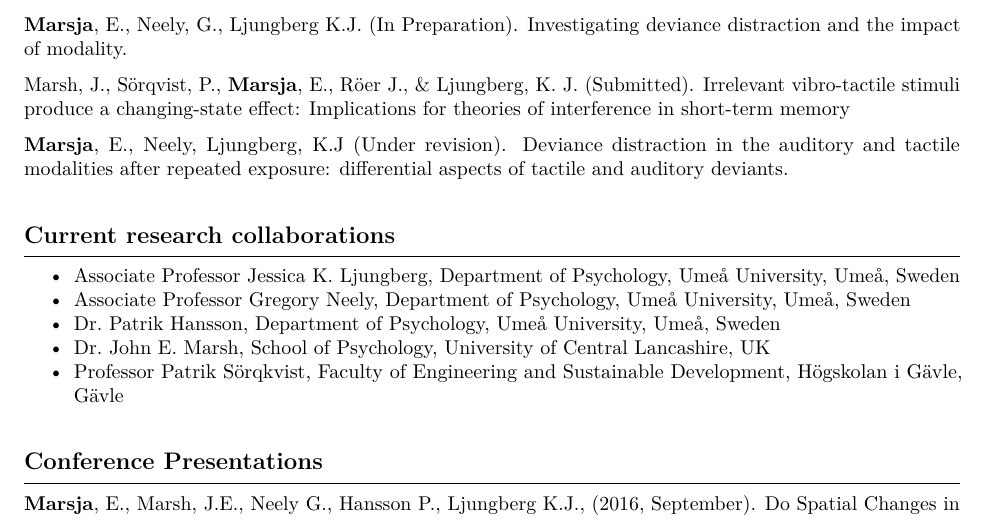
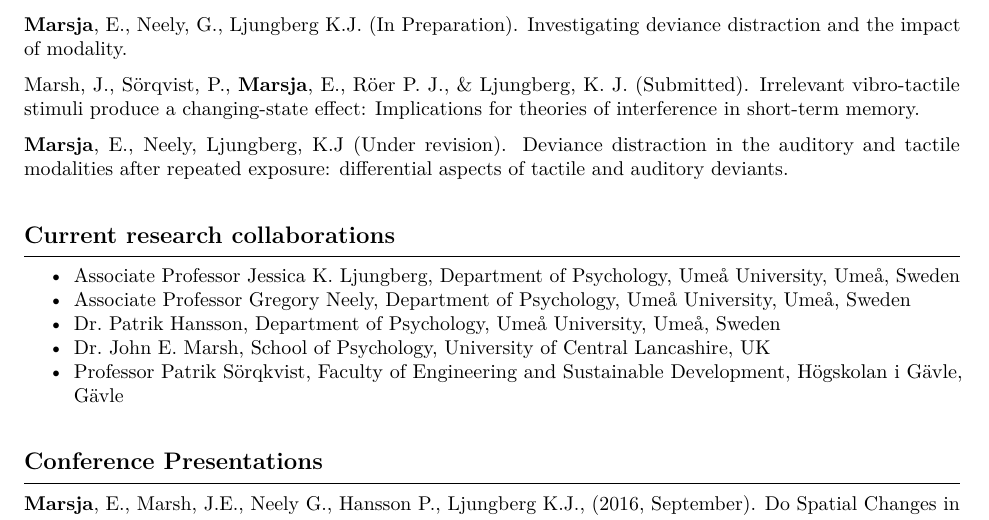
Before and after one commit to marsja/CV, an R Markdown document (marsja_erik.Rmd): part of page 2 of 6, cut so that both start at the same text. The pictures show the output file marsja_erik.pdf that the author committed with the source.

```diff
--- a/marsja_erik.Rmd
+++ b/marsja_erik.Rmd
@@ -65,7 +65,7 @@
 
 **Marsja**, E., Neely, G., Ljungberg K.J. (In Preparation). Investigating deviance distraction and the impact of modality.
 
-Marsh, J., Sörqvist, P., **Marsja**, E., Röer J., & Ljungberg, K. J. (Submitted).  Irrelevant vibro-tactile stimuli produce a changing-state effect: Implications for theories of interference in short-term memory
+Marsh, J., Sörqvist, P., **Marsja**, E., Röer P. J., & Ljungberg, K. J. (Submitted).  Irrelevant vibro-tactile stimuli produce a changing-state effect: Implications for theories of interference in short-term memory.
 
 **Marsja**, E., Neely, Ljungberg, K.J (Under revision). Deviance distraction in the auditory and tactile modalities after repeated exposure: differential aspects of tactile and auditory deviants.
 
```
Also changed, not shown: marsja_erik.pdf.
